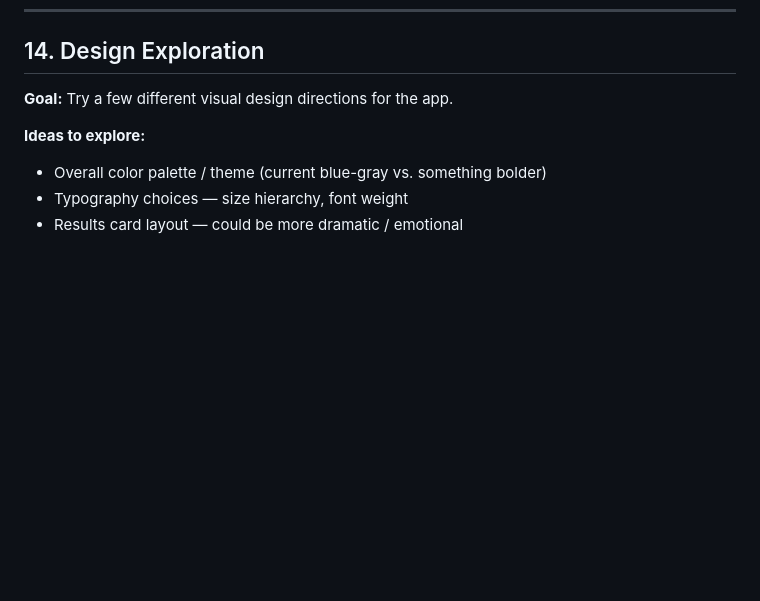
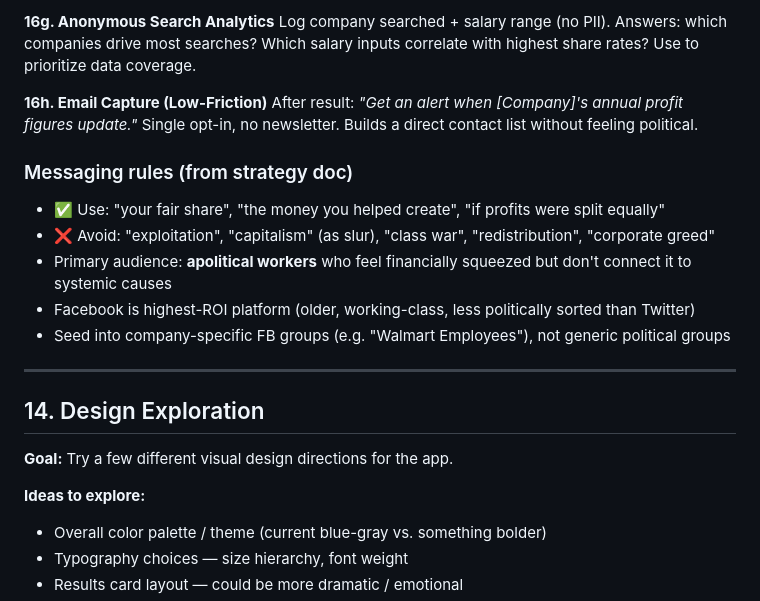
Before and after one commit to willschachterle-ship-it/fair-share-calc, a Markdown page: FINAL_FIXES.md, the part around one of its changes. GitHub-like rendering; blank space fills up the shorter version.

```diff
--- a/FINAL_FIXES.md
+++ b/FINAL_FIXES.md
@@ -431,3 +476,18 @@ viral are the top 200-500, not the micro-caps at the bottom of the list.
+**16g. Anonymous Search Analytics**
+Log company searched + salary range (no PII). Answers: which companies drive most searches? Which salary inputs correlate with highest share rates? Use to prioritize data coverage.
+
+**16h. Email Capture (Low-Friction)**
+After result: *"Get an alert when [Company]'s annual profit figures update."* Single opt-in, no newsletter. Builds a direct contact list without feeling political.
+
+### Messaging rules (from strategy doc)
+- ✅ Use: "your fair share", "the money you helped create", "if profits were split equally"
+- ❌ Avoid: "exploitation", "capitalism" (as slur), "class war", "redistribution", "corporate greed"
+- Primary audience: **apolitical workers** who feel financially squeezed but don't connect it to systemic causes
+- Facebook is highest-ROI platform (older, working-class, less politically sorted than Twitter)
+- Seed into company-specific FB groups (e.g. "Walmart Employees"), not generic political groups
+
+---
+
 ## 14. Design Exploration
 
 **Goal:** Try a few different visual design directions for the app.
```
Also changed, not shown: other parts of FINAL_FIXES.md (+45 -0 lines).
